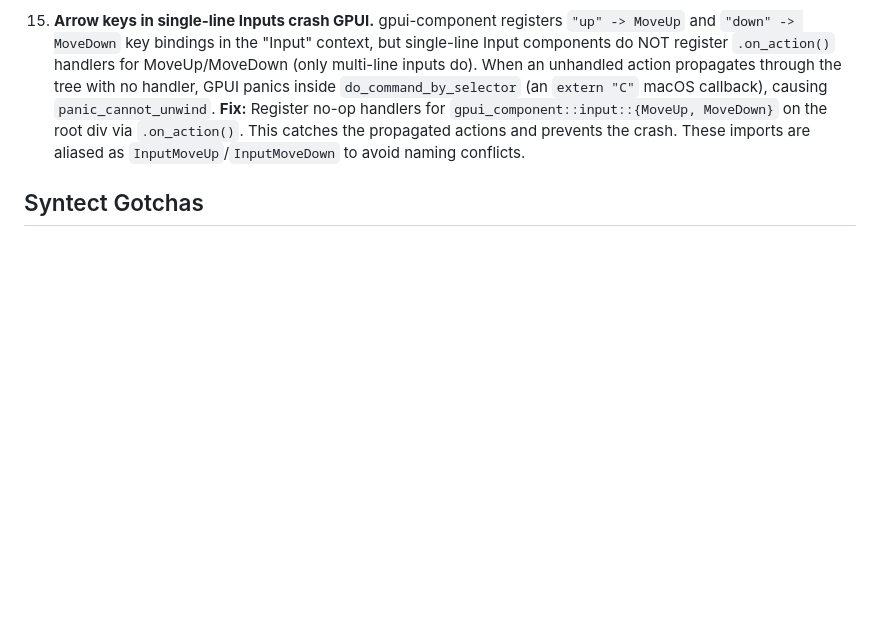
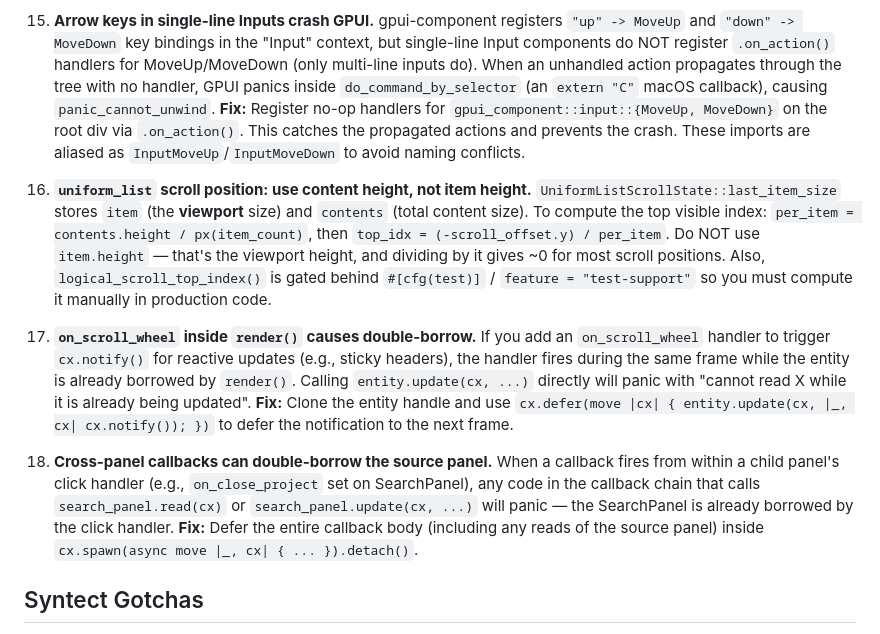
Before and after one commit to akriti2591/surch, a Markdown page: CLAUDE.md, the part around the change. Rendered like a GitHub page; blank space fills up the shorter version.

Commit message:
Document GPUI gotchas #19-21: scroll position, defer, cross-panel borrow
Co-Authored-By: Claude Opus 4.6 <noreply@anthropic.com>

```diff
--- a/CLAUDE.md
+++ b/CLAUDE.md
@@ -123,6 +123,12 @@ These are hard-won lessons. Read before touching GPUI code:
 
 15. **Arrow keys in single-line Inputs crash GPUI.** gpui-component registers `"up" -> MoveUp` and `"down" -> MoveDown` key bindings in the "Input" context, but single-line Input components do NOT register `.on_action()` handlers for MoveUp/MoveDown (only multi-line inputs do). When an unhandled action propagates through the tree with no handler, GPUI panics inside `do_command_by_selector` (an `extern "C"` macOS callback), causing `panic_cannot_unwind`. **Fix:** Register no-op handlers for `gpui_component::input::{MoveUp, MoveDown}` on the root div via `.on_action()`. This catches the propagated actions and prevents the crash. These imports are aliased as `InputMoveUp`/`InputMoveDown` to avoid naming conflicts.
 
+19. **`uniform_list` scroll position: use content height, not item height.** `UniformListScrollState::last_item_size` stores `item` (the **viewport** size) and `contents` (total content size). To compute the top visible index: `per_item = contents.height / px(item_count)`, then `top_idx = (-scroll_offset.y) / per_item`. Do NOT use `item.height` — that's the viewport height, and dividing by it gives ~0 for most scroll positions. Also, `logical_scroll_top_index()` is gated behind `#[cfg(test)]` / `feature = "test-support"` so you must compute it manually in production code.
+
+20. **`on_scroll_wheel` inside `render()` causes double-borrow.** If you add an `on_scroll_wheel` handler to trigger `cx.notify()` for reactive updates (e.g., sticky headers), the handler fires during the same frame while the entity is already borrowed by `render()`. Calling `entity.update(cx, ...)` directly will panic with "cannot read X while it is already being updated". **Fix:** Clone the entity handle and use `cx.defer(move |cx| { entity.update(cx, |_, cx| cx.notify()); })` to defer the notification to the next frame.
+
+21. **Cross-panel callbacks can double-borrow the source panel.** When a callback fires from within a child panel's click handler (e.g., `on_close_project` set on SearchPanel), any code in the callback chain that calls `search_panel.read(cx)` or `search_panel.update(cx, ...)` will panic — the SearchPanel is already borrowed by the click handler. **Fix:** Defer the entire callback body (including any reads of the source panel) inside `cx.spawn(async move |_, cx| { ... }).detach()`.
+
 ## Syntect Gotchas
 
 16. **Do NOT filter empty spans before storing.** When processing `highlight_line()` output, spans with empty text still carry parser state. Filtering them with `.filter(|(_, text)| !text.is_empty())` causes syntect's parse state to desync, breaking highlighting after ~50-100 lines. Instead, keep all spans in the stored data and skip empty ones only at render time.
```
